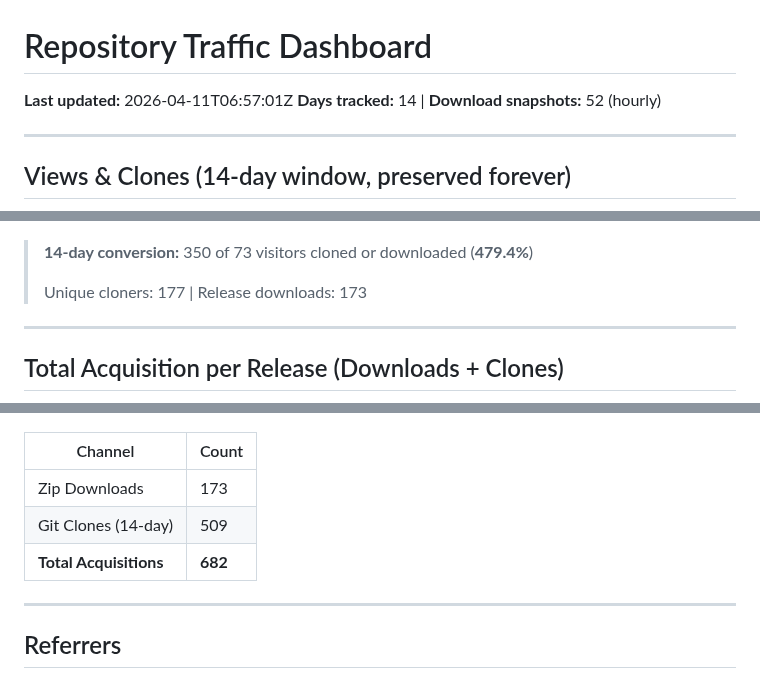
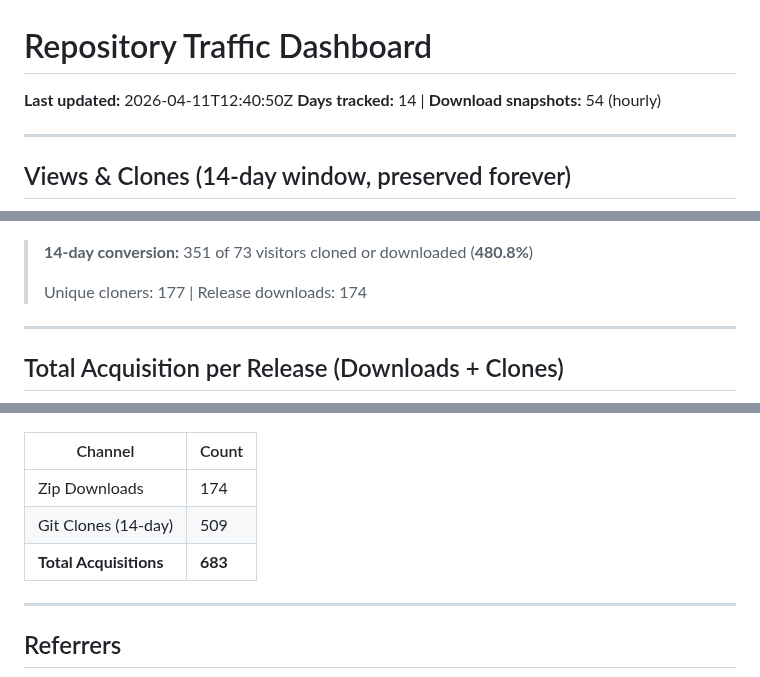
Before and after one commit to TheCodingDad-TisonK/FS25_WorkerCosts, a Markdown page: .github/traffic/SUMMARY.md, 3 parts joined by grey strips. GitHub-like rendering.

Commit message:
chore: Full traffic snapshot 2026-04-11_12:40

```diff
--- a/.github/traffic/SUMMARY.md
+++ b/.github/traffic/SUMMARY.md
@@ -1,7 +1,7 @@
 # Repository Traffic Dashboard
 
-**Last updated:** 2026-04-11T06:57:01Z
-**Days tracked:** 14 | **Download snapshots:** 52 (hourly)
+**Last updated:** 2026-04-11T12:40:50Z
+**Days tracked:** 14 | **Download snapshots:** 54 (hourly)
 
 ---
 
@@ -30,9 +30,9 @@
 
 ![Conversion](charts/conversion.png)
 
-> **14-day conversion:** 350 of 73 visitors cloned or downloaded (**479.4%**)
+> **14-day conversion:** 351 of 73 visitors cloned or downloaded (**480.8%**)
 >
-> Unique cloners: 177 | Release downloads: 173
+> Unique cloners: 177 | Release downloads: 174
 
 ---
 
@@ -42,9 +42,9 @@
 
 | Channel | Count |
 |---------|-------|
-| Zip Downloads | 173 |
+| Zip Downloads | 174 |
 | Git Clones (14-day) | 509 |
-| **Total Acquisitions** | **682** |
+| **Total Acquisitions** | **683** |
 
 ---
 
```
Also changed, not shown: .github/traffic/charts/downloads.png, 2 other files.
